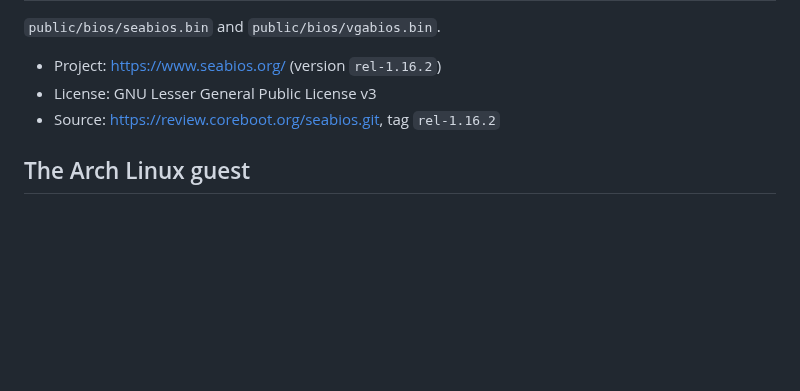
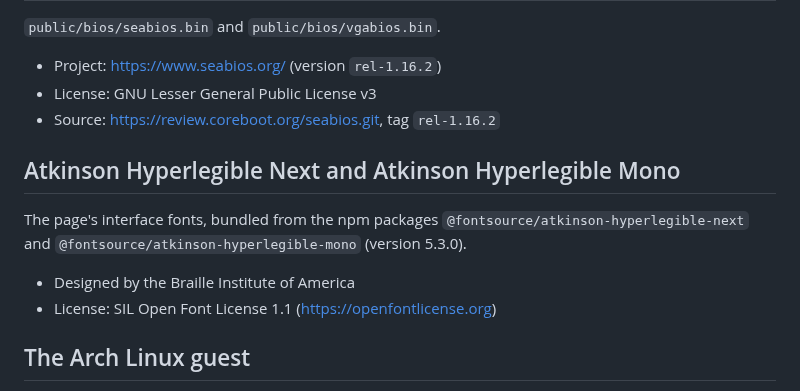
Before and after one commit to hammadshakeelai/archbtw, a Markdown page: THIRD_PARTY_NOTICES.md, the part around the change. Drawn GitHub-style; blank space fills up the shorter version.

```diff
--- a/THIRD_PARTY_NOTICES.md
+++ b/THIRD_PARTY_NOTICES.md
@@ -42,6 +42,13 @@ SOFTWARE, EVEN IF ADVISED OF THE POSSIBILITY OF SUCH DAMAGE.
 - License: GNU Lesser General Public License v3
 - Source: https://review.coreboot.org/seabios.git, tag `rel-1.16.2`
 
+## Atkinson Hyperlegible Next and Atkinson Hyperlegible Mono
+
+The page's interface fonts, bundled from the npm packages `@fontsource/atkinson-hyperlegible-next` and `@fontsource/atkinson-hyperlegible-mono` (version 5.3.0).
+
+- Designed by the Braille Institute of America
+- License: SIL Open Font License 1.1 (https://openfontlicense.org)
+
 ## The Arch Linux guest
 
 The guest is built by `.github/workflows/rootfs.yml` from binary packages published by [Arch Linux 32](https://archlinux32.org), a community port of Arch Linux to 32-bit x86. It is not stored in this repository: it is attached to a [GitHub Release](../../releases) and published in the site's `images/` folder.
```
Also changed, not shown: README.md (+19 -3 lines), docs/screenshot-phone.png (added), docs/screenshot.png (added), public/og.png (added), 5 other files.
